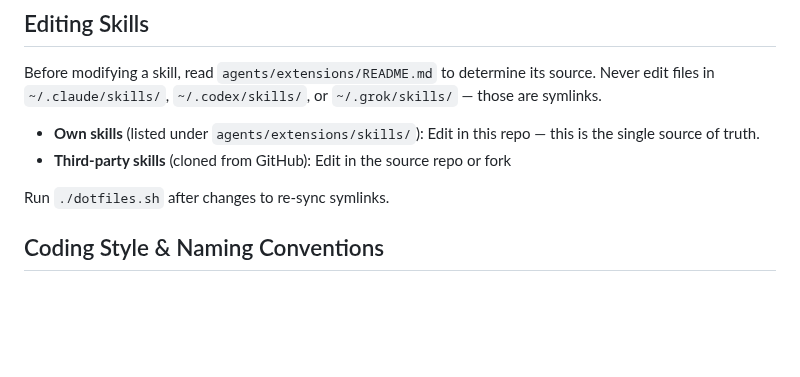
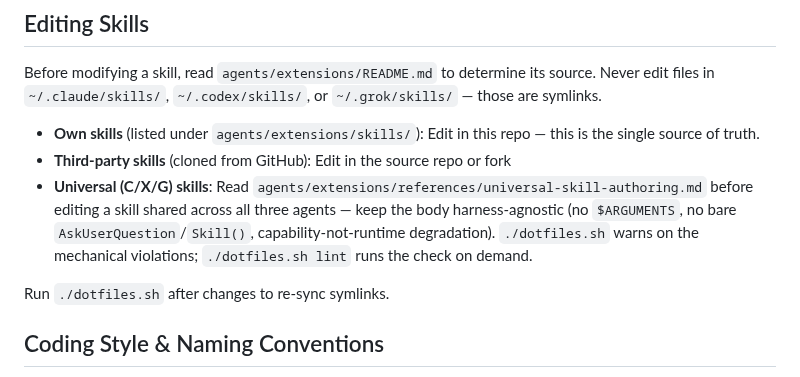
Before and after one commit to chrisliu298/dotfiles, a Markdown page: AGENTS.md, the part around the change. Drawn GitHub-style; blank space fills up the shorter version.

Commit message:
AGENTS.md: add universal-skill authoring pointer to match CLAUDE.md
Co-Authored-By: Claude Opus 4.8 (1M context) <noreply@anthropic.com>

```diff
--- a/AGENTS.md
+++ b/AGENTS.md
@@ -24,6 +24,7 @@ Before modifying a skill, read `agents/extensions/README.md` to determine its so
 
 - **Own skills** (listed under `agents/extensions/skills/`): Edit in this repo — this is the single source of truth.
 - **Third-party skills** (cloned from GitHub): Edit in the source repo or fork
+- **Universal (C/X/G) skills**: Read `agents/extensions/references/universal-skill-authoring.md` before editing a skill shared across all three agents — keep the body harness-agnostic (no `$ARGUMENTS`, no bare `AskUserQuestion`/`Skill()`, capability-not-runtime degradation). `./dotfiles.sh` warns on the mechanical violations; `./dotfiles.sh lint` runs the check on demand.
 
 Run `./dotfiles.sh` after changes to re-sync symlinks.
 
```
